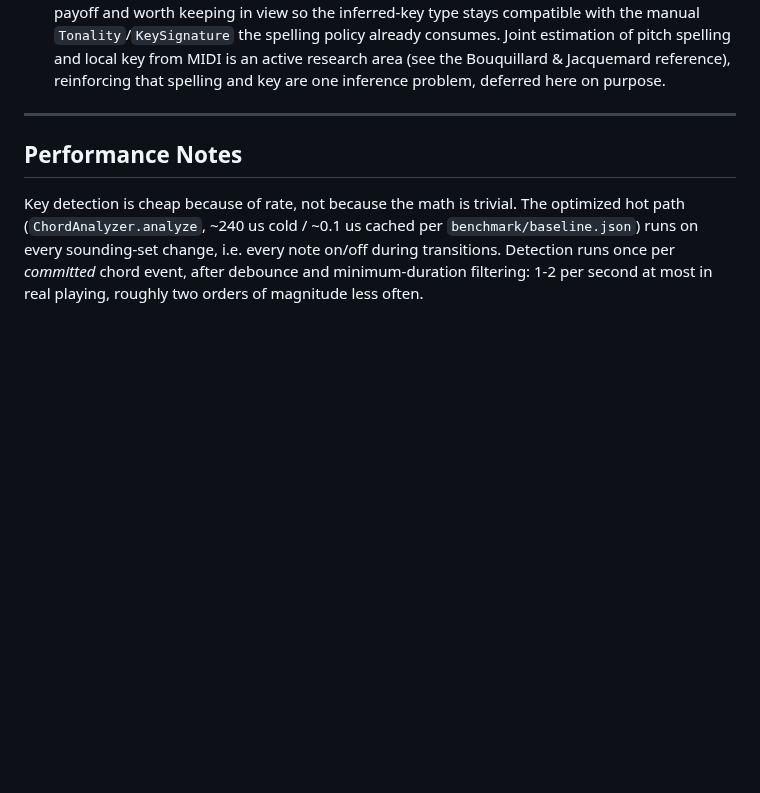
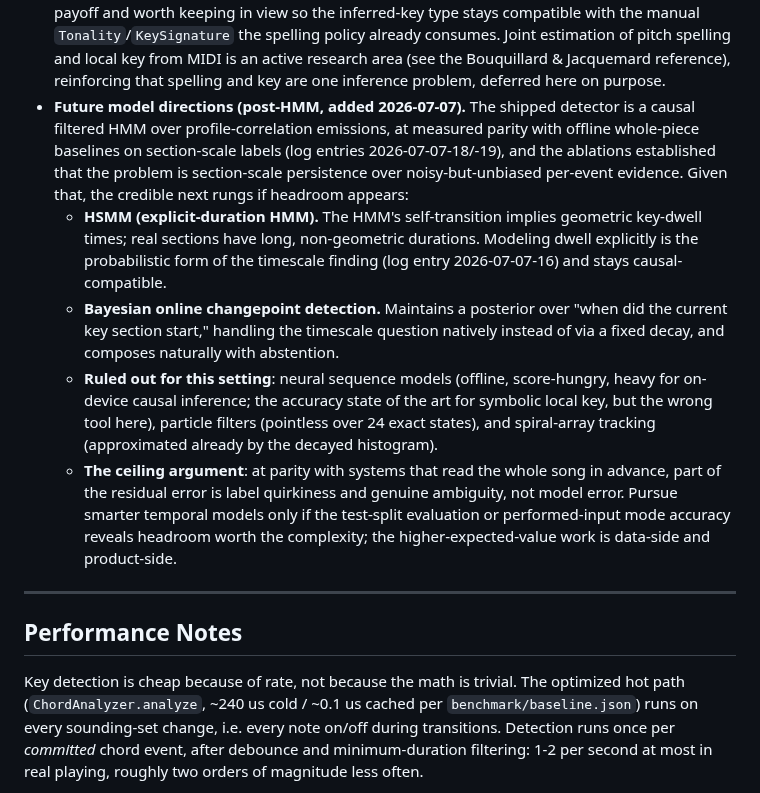
Before and after one commit to EarthmanMuons/whatchord, a Markdown page: research/whatkey/temporal-context-key-detection.md, the part around the change. GitHub-like rendering; blank space fills up the shorter version.

Commit message:
Run the reflex-scale ablation and record future model directions
Complete the two-ruler ablation story: the full 16-cell factorial at
one-second emissions on When in Rome shows the functional blend flips
sign with the ruler, decisively load-bearing at reflex scale (+0.061
exact, p = 0.010; +0.086 coverage, p < 0.0001) after being a significant
removal win at section scale, the paired-tested crossover that
establishes the functional layers as excursion detectors. The
progression blend proves architecture-specific (a wash under the HMM
even at reflex scale; its earlier coverage win belonged to the hybrid's
margin abstention), duration weighting helps on both rulers, and
confidence weighting closes inert at 0-for-5. No configuration changes;
the tonicization-scale reference config simplifies to the HMM with the
functional blend alone. Add the future model directions note to the
design doc: HSMM and Bayesian changepoint detection as credible next
rungs, the ruled-out alternatives, and the information-ceiling argument
for prioritizing data- and product-side work.

```diff
--- a/research/whatkey/temporal-context-key-detection.md
+++ b/research/whatkey/temporal-context-key-detection.md
@@ -513,6 +513,30 @@ Questions to resolve before implementing any algorithm:
   is an active research area (see the Bouquillard & Jacquemard reference),
   reinforcing that spelling and key are one inference problem, deferred here on
   purpose.
+- **Future model directions (post-HMM, added 2026-07-07).** The shipped detector
+  is a causal filtered HMM over profile-correlation emissions, at measured
+  parity with offline whole-piece baselines on section-scale labels (log entries
+  2026-07-07-18/-19), and the ablations established that the problem is
+  section-scale persistence over noisy-but-unbiased per-event evidence. Given
+  that, the credible next rungs if headroom appears:
+  - **HSMM (explicit-duration HMM).** The HMM's self-transition implies
+    geometric key-dwell times; real sections have long, non-geometric durations.
+    Modeling dwell explicitly is the probabilistic form of the timescale finding
+    (log entry 2026-07-07-16) and stays causal-compatible.
+  - **Bayesian online changepoint detection.** Maintains a posterior over "when
+    did the current key section start," handling the timescale question natively
+    instead of via a fixed decay, and composes naturally with abstention.
+  - **Ruled out for this setting**: neural sequence models (offline,
+    score-hungry, heavy for on-device causal inference; the accuracy state of
+    the art for symbolic local key, but the wrong tool here), particle filters
+    (pointless over 24 exact states), and spiral-array tracking (approximated
+    already by the decayed histogram).
+  - **The ceiling argument**: at parity with systems that read the whole song in
+    advance, part of the residual error is label quirkiness and genuine
+    ambiguity, not model error. Pursue smarter temporal models only if the
+    test-split evaluation or performed-input mode accuracy reveals headroom
+    worth the complexity; the higher-expected-value work is data-side and
+    product-side.
 
 ---
 
```
Also changed, not shown: 1 other file.
